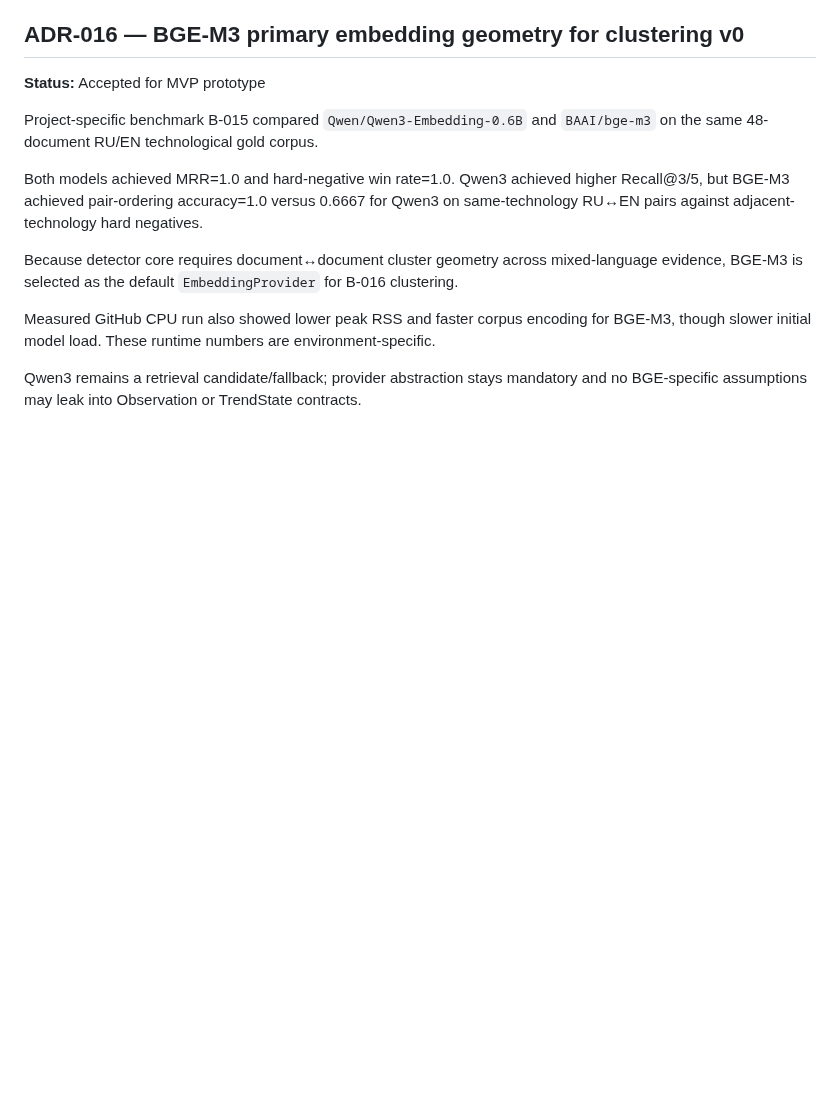
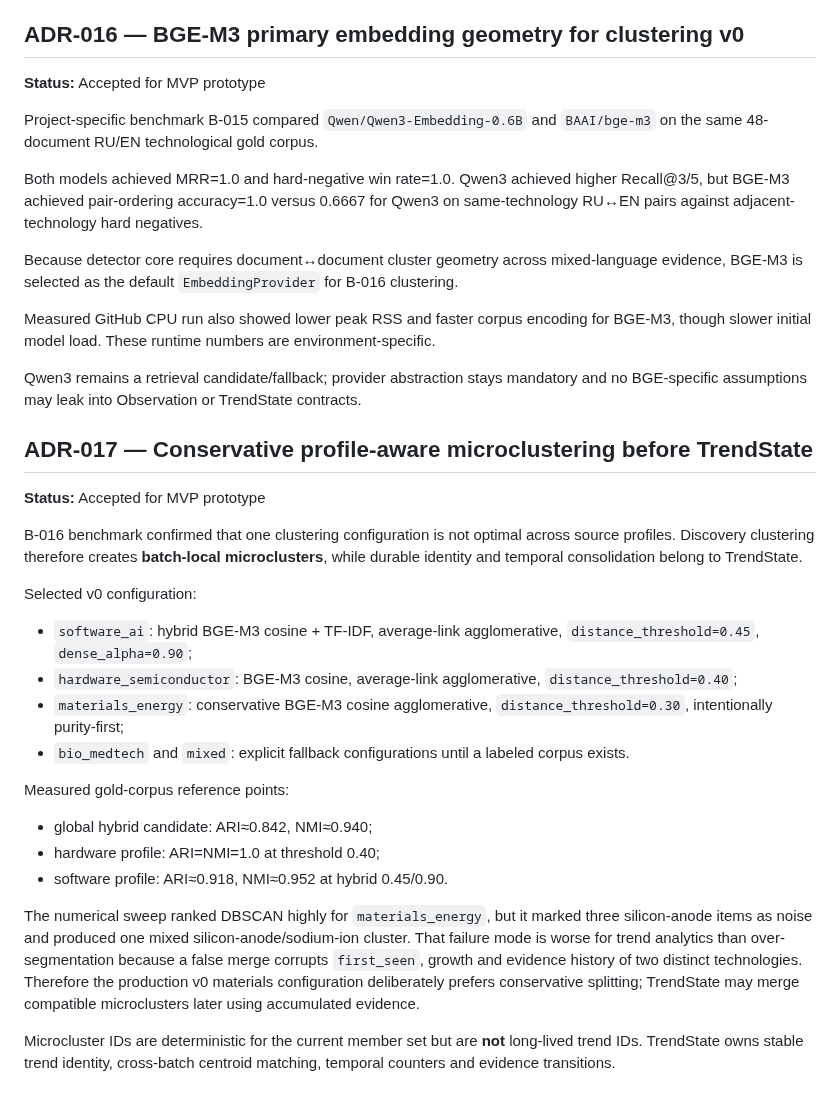
Before and after one commit to conradipui-glitch/tech_trand_analysis, a Markdown page: docs/08_DECISIONS.md, the part around the change. Rendered like a GitHub page; blank space fills up the shorter version.

Commit message:
docs: record profile-aware microclustering decision

```diff
--- a/docs/08_DECISIONS.md
+++ b/docs/08_DECISIONS.md
@@ -136,3 +136,23 @@ Because detector core requires document↔document cluster geometry across mixed
 Measured GitHub CPU run also showed lower peak RSS and faster corpus encoding for BGE-M3, though slower initial model load. These runtime numbers are environment-specific.
 
 Qwen3 remains a retrieval candidate/fallback; provider abstraction stays mandatory and no BGE-specific assumptions may leak into Observation or TrendState contracts.
+
+## ADR-017 — Conservative profile-aware microclustering before TrendState
+**Status:** Accepted for MVP prototype
+
+B-016 benchmark confirmed that one clustering configuration is not optimal across source profiles. Discovery clustering therefore creates **batch-local microclusters**, while durable identity and temporal consolidation belong to TrendState.
+
+Selected v0 configuration:
+- `software_ai`: hybrid BGE-M3 cosine + TF-IDF, average-link agglomerative, `distance_threshold=0.45`, `dense_alpha=0.90`;
+- `hardware_semiconductor`: BGE-M3 cosine, average-link agglomerative, `distance_threshold=0.40`;
+- `materials_energy`: conservative BGE-M3 cosine agglomerative, `distance_threshold=0.30`, intentionally purity-first;
+- `bio_medtech` and `mixed`: explicit fallback configurations until a labeled corpus exists.
+
+Measured gold-corpus reference points:
+- global hybrid candidate: ARI≈0.842, NMI≈0.940;
+- hardware profile: ARI=NMI=1.0 at threshold 0.40;
+- software profile: ARI≈0.918, NMI≈0.952 at hybrid 0.45/0.90.
+
+The numerical sweep ranked DBSCAN highly for `materials_energy`, but it marked three silicon-anode items as noise and produced one mixed silicon-anode/sodium-ion cluster. That failure mode is worse for trend analytics than over-segmentation because a false merge corrupts `first_seen`, growth and evidence history of two distinct technologies. Therefore the production v0 materials configuration deliberately prefers conservative splitting; TrendState may merge compatible microclusters later using accumulated evidence.
+
+Microcluster IDs are deterministic for the current member set but are **not** long-lived trend IDs. TrendState owns stable trend identity, cross-batch centroid matching, temporal counters and evidence transitions.
```
